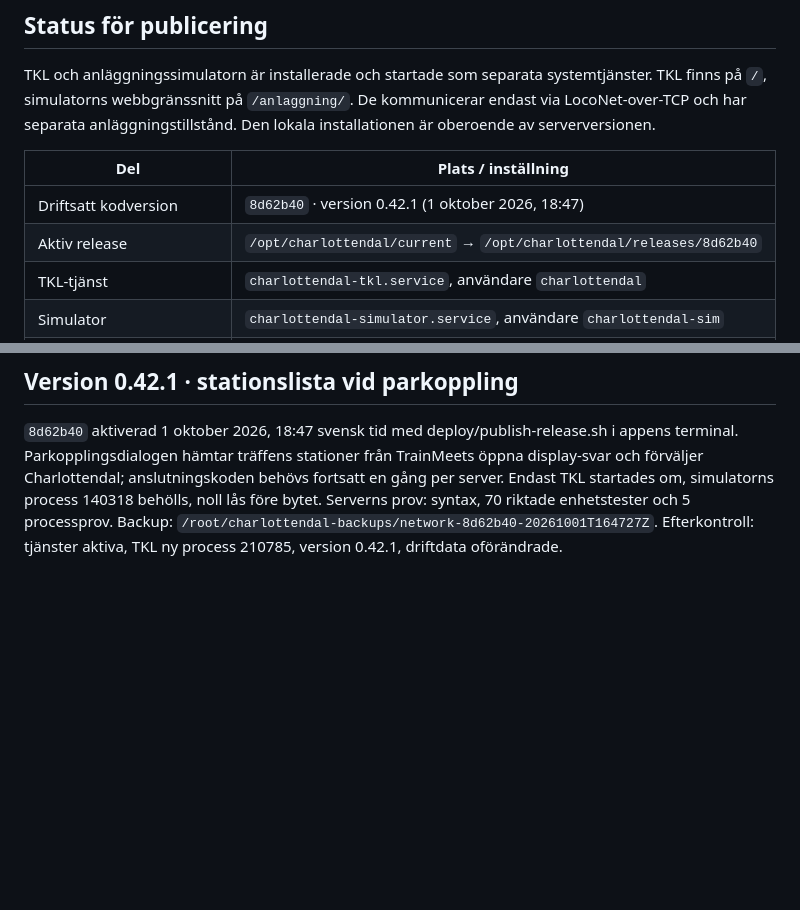
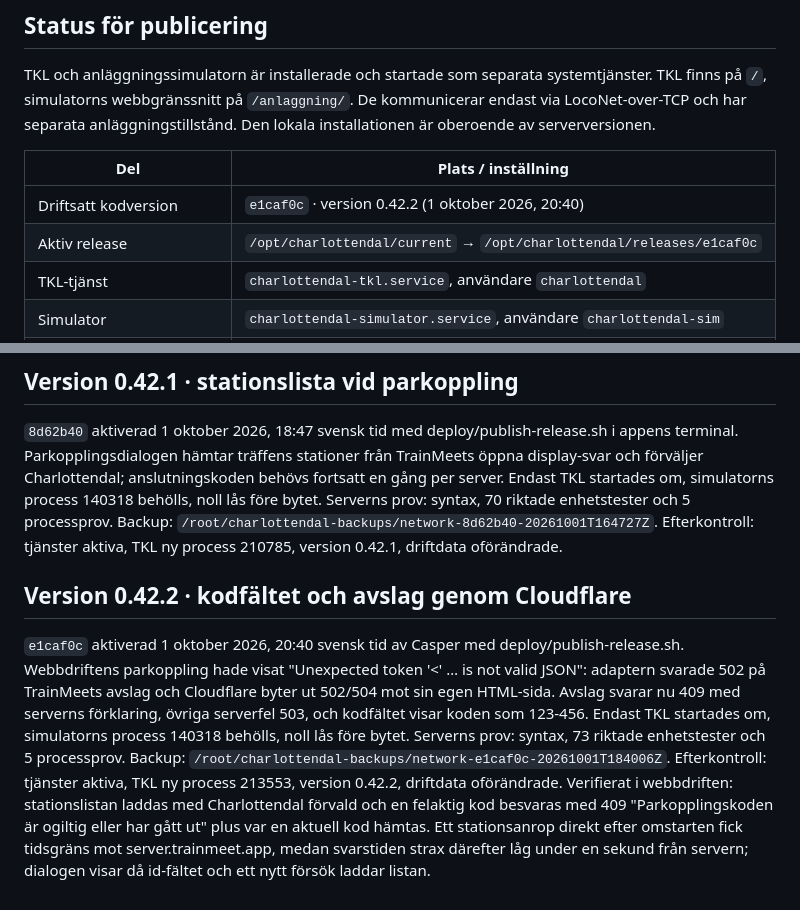
Before and after one commit to beahead-ab/cda-tkl, a Markdown page: docs/drift.md, 2 parts joined by grey strips. Rendered like a GitHub page; blank space fills up the shorter version.

Commit message:
Record verified production deployment of 0.42.2
Co-Authored-By: Claude Fable 5.1 <noreply@anthropic.com>

```diff
--- a/docs/drift.md
+++ b/docs/drift.md
@@ -52,8 +52,8 @@ TKL och anläggningssimulatorn är installerade och startade som separata system
 
 | Del | Plats / inställning |
 |---|---|
-| Driftsatt kodversion | `8d62b40` · version 0.42.1 (1 oktober 2026, 18:47) |
-| Aktiv release | `/opt/charlottendal/current` → `/opt/charlottendal/releases/8d62b40` |
+| Driftsatt kodversion | `e1caf0c` · version 0.42.2 (1 oktober 2026, 20:40) |
+| Aktiv release | `/opt/charlottendal/current` → `/opt/charlottendal/releases/e1caf0c` |
 | TKL-tjänst | `charlottendal-tkl.service`, användare `charlottendal` |
 | Simulator | `charlottendal-simulator.service`, användare `charlottendal-sim` |
 | Automatisk start | Båda tjänsterna aktiverade vid serverstart och omstart efter processfel |
@@ -637,3 +637,21 @@ process 140318 behölls, noll lås före bytet. Serverns prov: syntax, 70 riktad
 enhetstester och 5 processprov. Backup: `/root/charlottendal-backups/network-8d62b40-20261001T164727Z`.
 Efterkontroll: tjänster aktiva, TKL ny process 210785, version 0.42.1,
 driftdata oförändrade.
+
+## Version 0.42.2 · kodfältet och avslag genom Cloudflare
+
+`e1caf0c` aktiverad 1 oktober 2026, 20:40 svensk tid av Casper med
+deploy/publish-release.sh. Webbdriftens parkoppling hade visat "Unexpected
+token '<' … is not valid JSON": adaptern svarade 502 på TrainMeets avslag och
+Cloudflare byter ut 502/504 mot sin egen HTML-sida. Avslag svarar nu 409 med
+serverns förklaring, övriga serverfel 503, och kodfältet visar koden som
+123-456. Endast TKL startades om, simulatorns process 140318 behölls, noll lås
+före bytet. Serverns prov: syntax, 73 riktade enhetstester och 5 processprov.
+Backup: `/root/charlottendal-backups/network-e1caf0c-20261001T184006Z`.
+Efterkontroll: tjänster aktiva, TKL ny process 213553, version 0.42.2,
+driftdata oförändrade. Verifierat i webbdriften: stationslistan laddas med
+Charlottendal förvald och en felaktig kod besvaras med 409 "Parkopplingskoden
+är ogiltig eller har gått ut" plus var en aktuell kod hämtas. Ett
+stationsanrop direkt efter omstarten fick tidsgräns mot server.trainmeet.app,
+medan svarstiden strax därefter låg under en sekund från servern; dialogen
+visar då id-fältet och ett nytt försök laddar listan.
```
Also changed, not shown: docs/arbetsjournal.md (+3 -2 lines), docs/status.md (+1 -1 lines).
